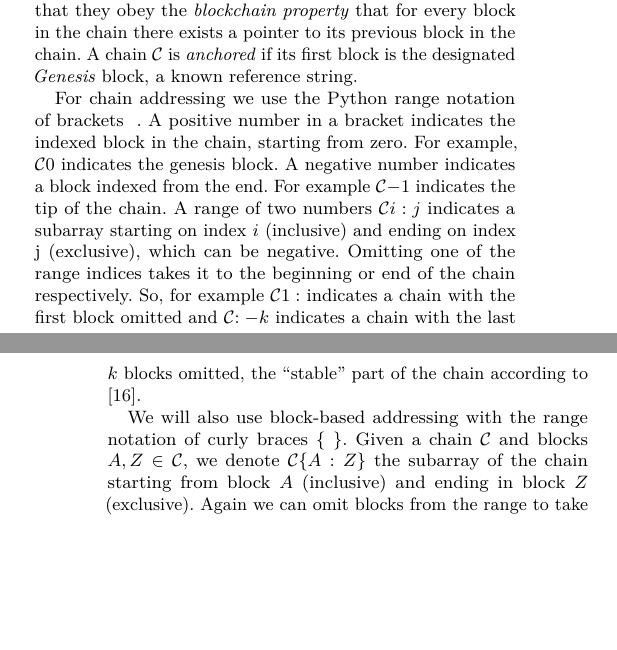
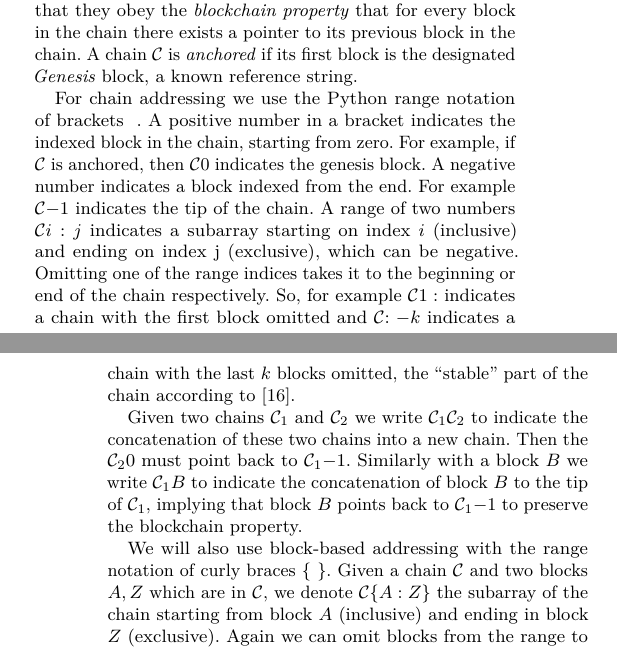
Before and after one commit to dionyziz/popow, a LaTeX paper (whitepaper/nipopows.tex, which reads whitepaper/model.tex): two parts of the columns of pages 3 and 4 of 20, joined at a grey line, cut so that both start at the same text, the shorter picture padded with empty space. Compiled offline with pdfLaTeX.

Commit message:
Clarify blockchain addressing details

```diff
--- a/whitepaper/model.tex
+++ b/whitepaper/model.tex
@@ -100,23 +100,30 @@ known reference string.
 
 For chain addressing we use the Python range notation of brackets $[~]$. A
 positive number in a bracket indicates the indexed block in the chain, starting
-from zero. For example, $\chain[0]$ indicates the genesis block. A negative
-number indicates a block indexed from the end.  For example $\chain[-1]$
-indicates the tip of the chain. A range of two numbers $\chain[i:j]$ indicates a
-subarray starting on index $i$ (inclusive) and ending on index j (exclusive),
-which can be negative. Omitting one of the range indices takes it to the
-beginning or end of the chain respectively. So, for example $\chain[1:]$
-indicates a chain with the first block omitted and $\chain[:-k]$ indicates a
-chain with the last $k$ blocks omitted, the ``stable'' part of the chain
-according to \cite{backbone}.
+from zero. For example, if $\chain$ is anchored, then $\chain[0]$ indicates the
+genesis block. A negative number indicates a block indexed from the end.  For
+example $\chain[-1]$ indicates the tip of the chain. A range of two numbers
+$\chain[i:j]$ indicates a subarray starting on index $i$ (inclusive) and ending
+on index j (exclusive), which can be negative. Omitting one of the range indices
+takes it to the beginning or end of the chain respectively. So, for example
+$\chain[1:]$ indicates a chain with the first block omitted and $\chain[:-k]$
+indicates a chain with the last $k$ blocks omitted, the ``stable'' part of the
+chain according to \cite{backbone}.
+
+Given two chains $\chain_1$ and $\chain_2$ we write $\chain_1 \chain_2$ to
+indicate the concatenation of these two chains into a new chain. Then the
+$\chain_2[0]$ must point back to $\chain_1[-1]$. Similarly with a block $B$ we
+write $\chain_1 B$ to indicate the concatenation of block $B$ to the tip of
+$\chain_1$, implying that block $B$ points back to $\chain_1[-1]$ to preserve
+the blockchain property.
 
 We will also use block-based addressing with the range notation of curly braces $\{~\}$.
-Given a chain $\chain$ and blocks $A, Z \in \chain$, we denote $\chain\{A:Z\}$
-the subarray of the chain starting from block $A$ (inclusive) and ending in
-block $Z$ (exclusive). Again we can omit blocks from the range to take the chain
-to the beginning or end respectively. Hence, for example, $\chain\{A:\}$
-indicates that the subarray of the chain from block $A$ and until the end of the
-chain is to be taken.
+Given a chain $\chain$ and two blocks $A, Z$ which are in $\chain$, we denote
+$\chain\{A:Z\}$ the subarray of the chain starting from block $A$ (inclusive)
+and ending in block $Z$ (exclusive). Again we can omit blocks from the range to
+take the chain to the beginning or end respectively. Hence, for example,
+$\chain\{A:\}$ indicates that the subarray of the chain from block $A$ and until
+the end of the chain is to be taken.
 
 Some helper functions need to be defined. The \textit{blockid} function
 calculates the id of a block given its data. This is done by applying the
```
